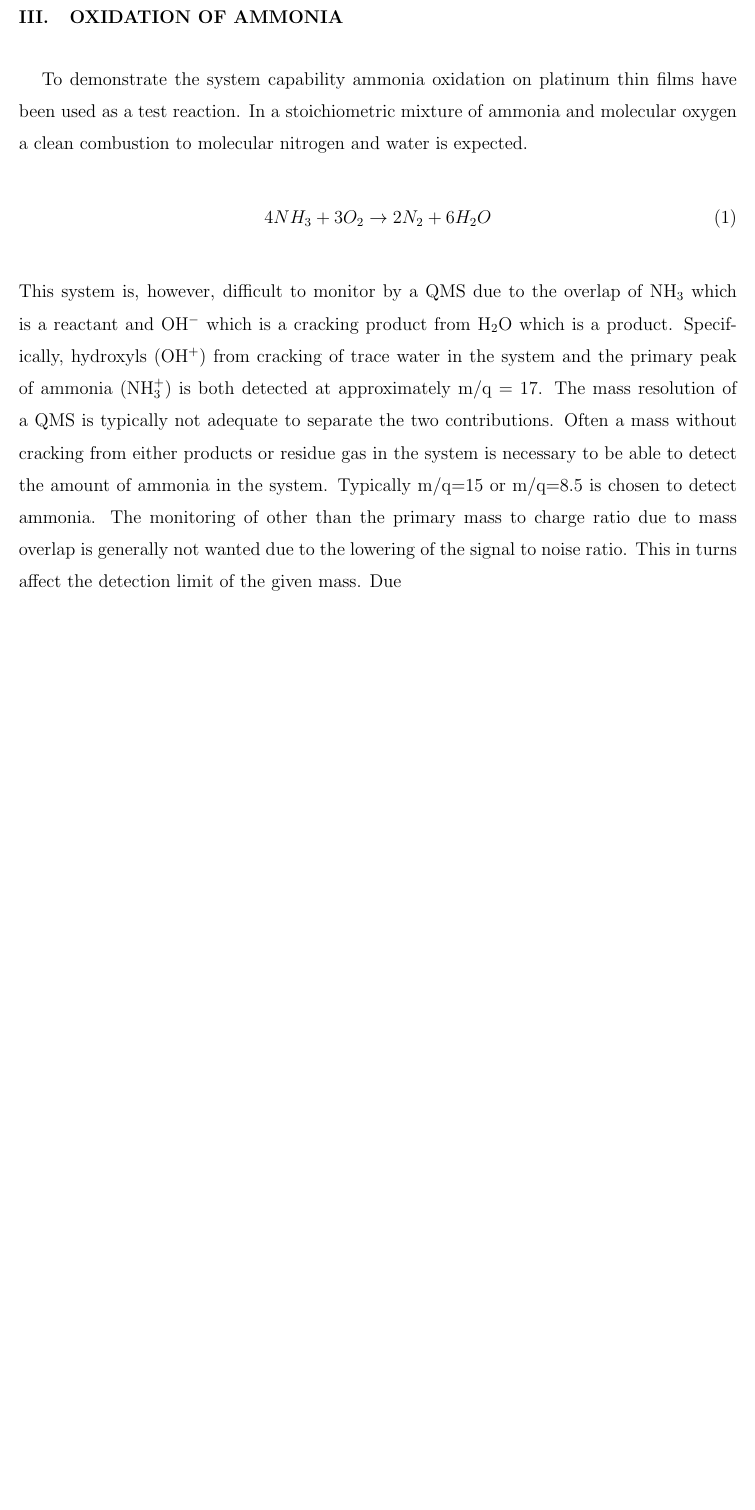
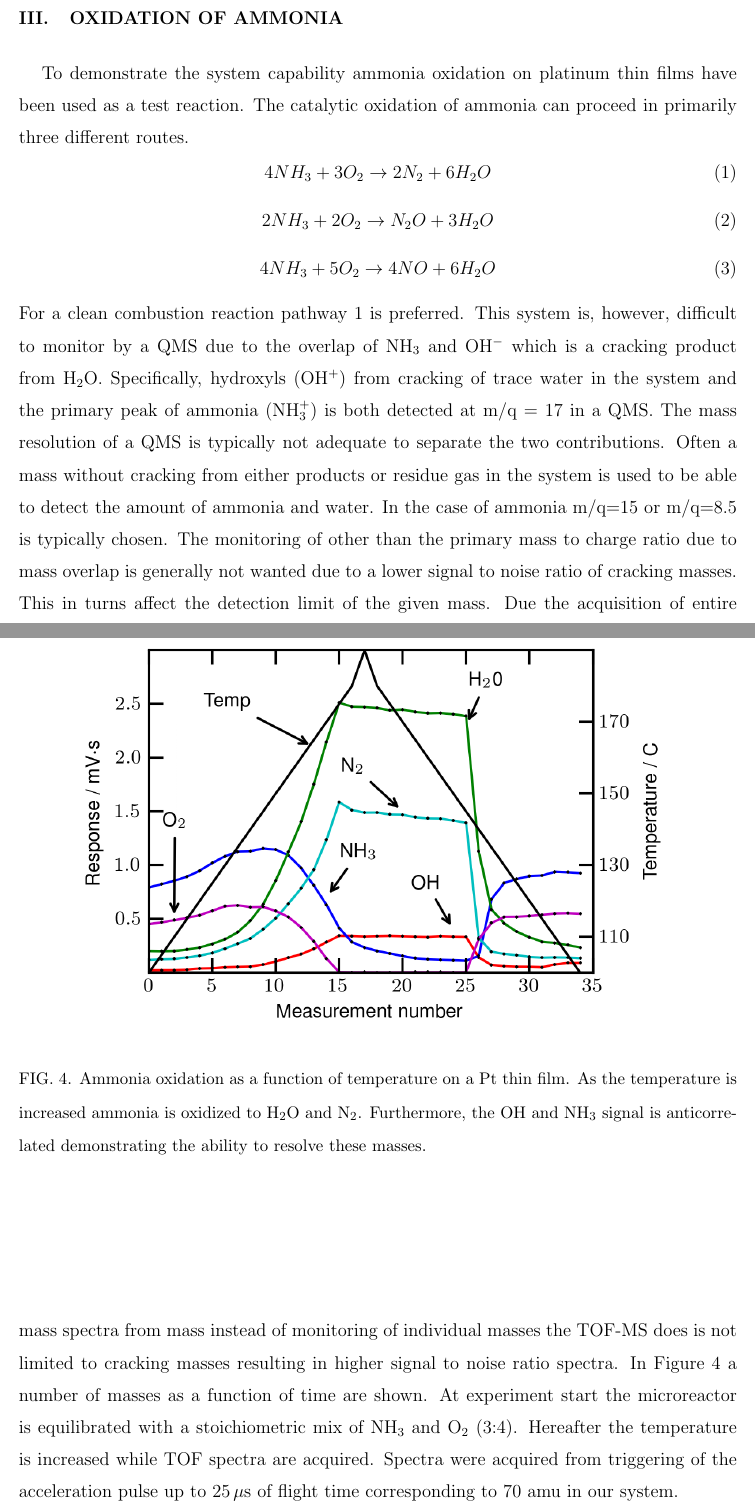
Before and after one commit to robertjensen/CatalyticTOF, a LaTeX paper (paper.tex): part of page 6 of 7 before the commit and two parts of pages 6 and 7 of 8 after it, the two joined at a grey line, cut so that both start at the same text, the shorter picture padded with empty space. Compiled offline with pdfLaTeX.

Commit message:
Included dynamic range figure and wrote on the result section

```diff
--- a/paper.tex
+++ b/paper.tex
@@ -109,9 +109,21 @@ As ionization source of the gas flow from the microreactor capillary an modified
 
 
 \section{Oxidation of ammonia}
-To demonstrate the system capability ammonia oxidation on platinum thin films have been used as a test reaction. In a stoichiometric mixture of ammonia and molecular oxygen a clean combustion to molecular nitrogen and water is expected.
+To demonstrate the system capability ammonia oxidation on platinum thin films have been used as a test reaction. The catalytic oxidation of ammonia can proceed in primarily three different routes.
 \begin{equation}
 4NH_3+3O_2\rightarrow 2N_2 + 6H_2O
+\label{eq:Pt_clean_combustion}
 \end{equation}
-This system is, however, difficult to monitor by a QMS due to the overlap of NH$_3$ which is a reactant and OH$^-$ which is a cracking product from H$_2$O which is a product. Specifically, hydroxyls (OH$^{+}$) from cracking of trace water in the system and the primary peak of ammonia (NH$_{3}^{+}$) is both detected at approximately m/q = 17. The mass resolution of a QMS is typically not adequate to separate the two contributions. Often a mass without cracking from either products or residue gas in the system is necessary to be able to detect the amount of ammonia in the system. Typically m/q=15 or m/q=8.5 is chosen to detect ammonia. The monitoring of other than the primary mass to charge ratio due to mass overlap is generally not wanted due to the lowering of the signal to noise ratio. This in turns affect the detection limit of the given mass. Due
+\begin{equation}
+2NH_3+2O_2\rightarrow N_2O + 3H_2O
+\end{equation}
+\begin{equation}
+4NH_3+5O_2\rightarrow 4NO + 6H_2O
+\end{equation}
+For a clean combustion reaction pathway \ref{eq:Pt_clean_combustion} is preferred. This system is, however, difficult to monitor by a QMS due to the overlap of NH$_3$ and OH$^-$ which is a cracking product from H$_2$O. Specifically, hydroxyls (OH$^{+}$) from cracking of trace water in the system and the primary peak of ammonia (NH$_{3}^{+}$) is both detected at m/q = 17 in a QMS. The mass resolution of a QMS is typically not adequate to separate the two contributions. Often a mass without cracking from either products or residue gas in the system is used to be able to detect the amount of ammonia and water. In the case of ammonia m/q=15 or m/q=8.5 is typically chosen. The monitoring of other than the primary mass to charge ratio due to mass overlap is generally not wanted due to a lower signal to noise ratio of cracking masses. This in turns affect the detection limit of the given mass. Due the acquisition of entire mass spectra from mass instead of monitoring of individual masses the TOF-MS does is not limited to cracking masses resulting in higher signal to noise ratio spectra.
+\begin{figure}
+ \includegraphics[width=14cm]{ammonia_reactivity.png}%
+ \caption{Ammonia oxidation as a function of temperature on a Pt thin film. As the temperature is increased ammonia is oxidized to H$_2$O and N$_2$. Furthermore, the OH and NH$_3$ signal is anticorrelated demonstrating the ability to resolve these masses.\label{fig:ammonia_reactivity}}%
+\end{figure}
+In Figure \ref{fig:ammonia_reactivity} a number of masses as a function of time are shown. At experiment start the microreactor is equilibrated with a stoichiometric mix of NH$_3$ and O$_2$ (3:4). Hereafter the temperature is increased while TOF spectra are acquired. Spectra were acquired from triggering of the acceleration pulse up to 25\,$\mu$s of flight time corresponding to 70 amu in our system.
 
```
Also changed, not shown: paper.tex (6 more changed lines).
